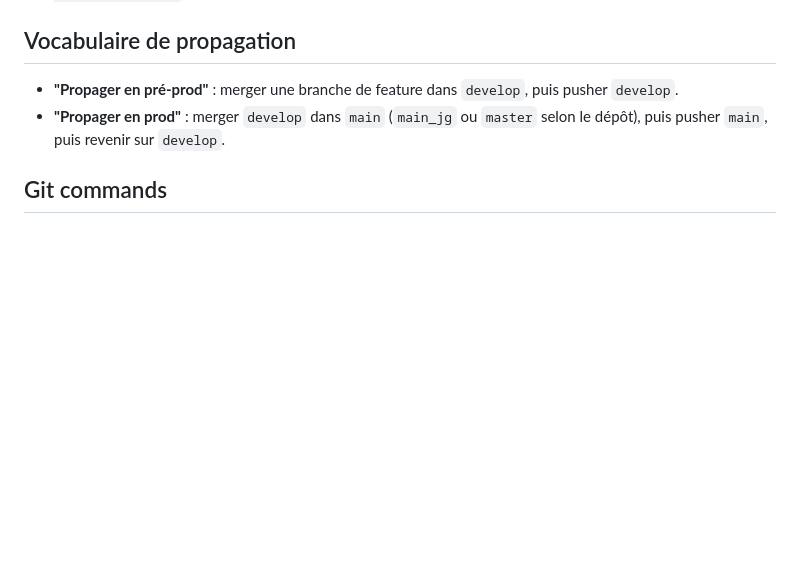
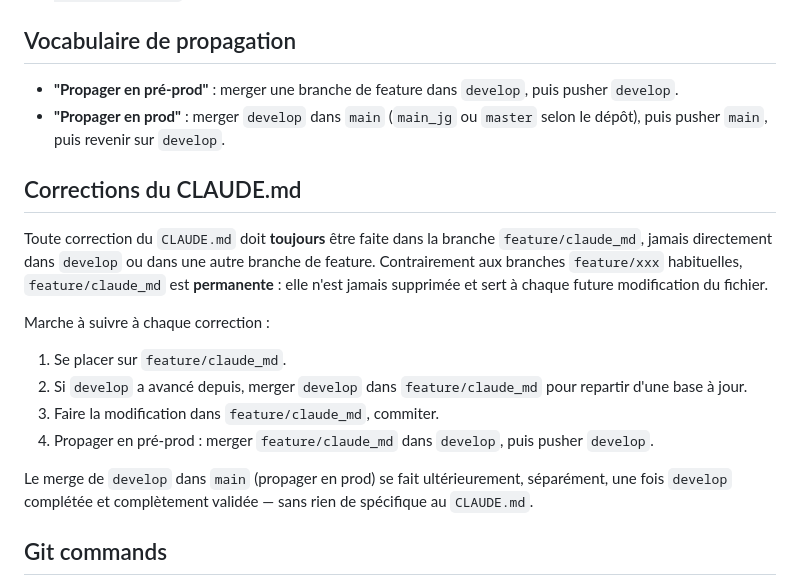
Before and after one commit to JeanGarf/git-graph-web, a Markdown page: CLAUDE.md, the part around the change. GitHub-like rendering; blank space fills up the shorter version.

Commit message:
Documente le workflow permanent de feature/claude_md
Toute correction du CLAUDE.md doit passer par la branche
feature/claude_md (jamais supprimée, jamais direct sur develop) :
sync depuis develop si besoin, modif, puis merge vers develop. Le
merge develop -> main reste séparé, une fois develop validée.

Co-Authored-By: Claude Sonnet 5 <noreply@anthropic.com>
Claude-Session: https://claude.ai/code/session_01JUbhZSdkYLacjVL8YCVKUQ

```diff
--- a/CLAUDE.md
+++ b/CLAUDE.md
@@ -151,6 +151,23 @@ if (res.ok) {
 - **"Propager en prod"** : merger `develop` dans `main` (`main_jg` ou `master` selon le dépôt), puis
   pusher `main`, puis revenir sur `develop`.
 
+## Corrections du CLAUDE.md
+
+Toute correction du `CLAUDE.md` doit **toujours** être faite dans la branche `feature/claude_md`,
+jamais directement dans `develop` ou dans une autre branche de feature. Contrairement aux branches
+`feature/xxx` habituelles, `feature/claude_md` est **permanente** : elle n'est jamais supprimée et
+sert à chaque future modification du fichier.
+
+Marche à suivre à chaque correction :
+1. Se placer sur `feature/claude_md`.
+2. Si `develop` a avancé depuis, merger `develop` dans `feature/claude_md` pour repartir d'une base
+   à jour.
+3. Faire la modification dans `feature/claude_md`, commiter.
+4. Propager en pré-prod : merger `feature/claude_md` dans `develop`, puis pusher `develop`.
+
+Le merge de `develop` dans `main` (propager en prod) se fait ultérieurement, séparément, une fois
+`develop` complétée et complètement validée — sans rien de spécifique au `CLAUDE.md`.
+
 ## Git commands
 
 - **Commits** : messages en français casuel, ligne unique, pas de Conventional Commits, pas de
```
